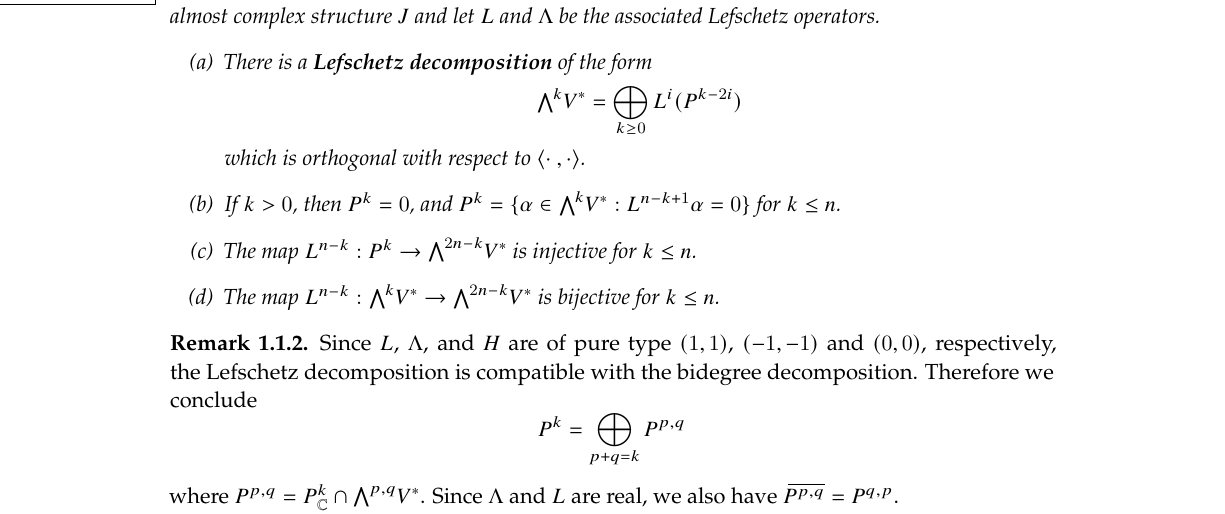
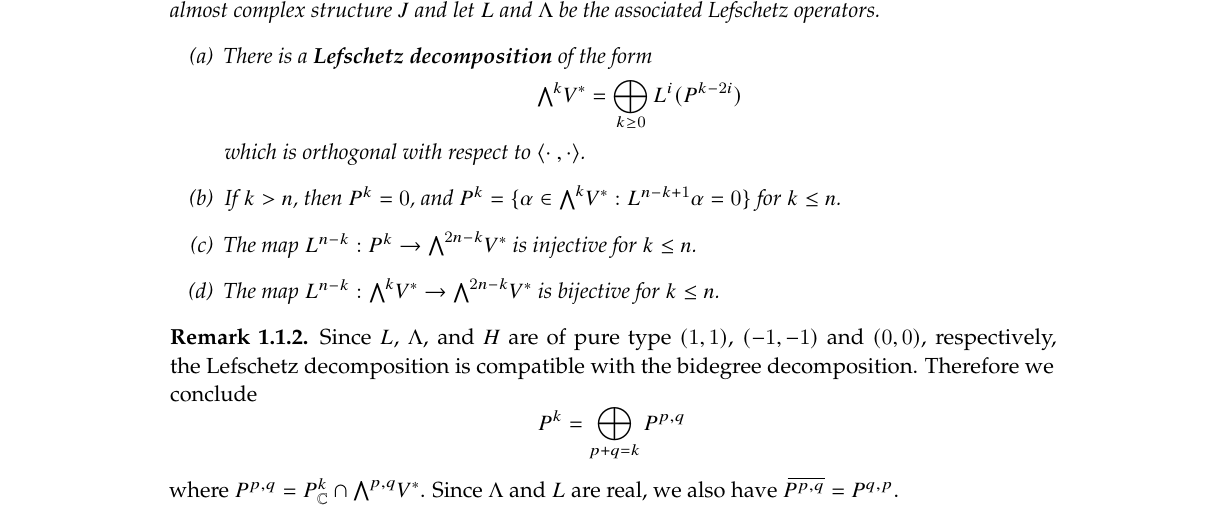
Before and after one commit to Spectralseq/Analysis, a LaTeX thesis (Analysis.tex): part of page 12 of 22, cut so that both start at the same text. Compiled offline with pdfLaTeX.

```diff
--- a/Analysis.tex
+++ b/Analysis.tex
@@ -282,7 +282,7 @@
 \item[(a)] There is a \textbf{Lefschetz decomposition} of the form
 \[\bigw^kV^*=\bigoplus_{k\geq 0} L^i(P^{k-2i})\]
 which is orthogonal with respect to $\langle\cdot\ ,\cdot\rangle$.
-\item[(b)] If $k>0$, then $P^k=0$, and $P^k=\{\alpha\in\bigw^kV^*:L^{n-k+1}\alpha=0\}$ for $k\leq n$.
+\item[(b)] If $k>n$, then $P^k=0$, and $P^k=\{\alpha\in\bigw^kV^*:L^{n-k+1}\alpha=0\}$ for $k\leq n$.
 \item[(c)] The map $L^{n-k}:P^k\to\bigw^{2n-k}V^*$ is injective for $k\leq n$.
 \item[(d)] The map $L^{n-k}:\bigw^kV^*\to\bigw^{2n-k}V^*$ is bijective for $k\leq n$.
 \end{itemize}
```
Also changed, not shown: Analysis.pdf, 2 other files.
